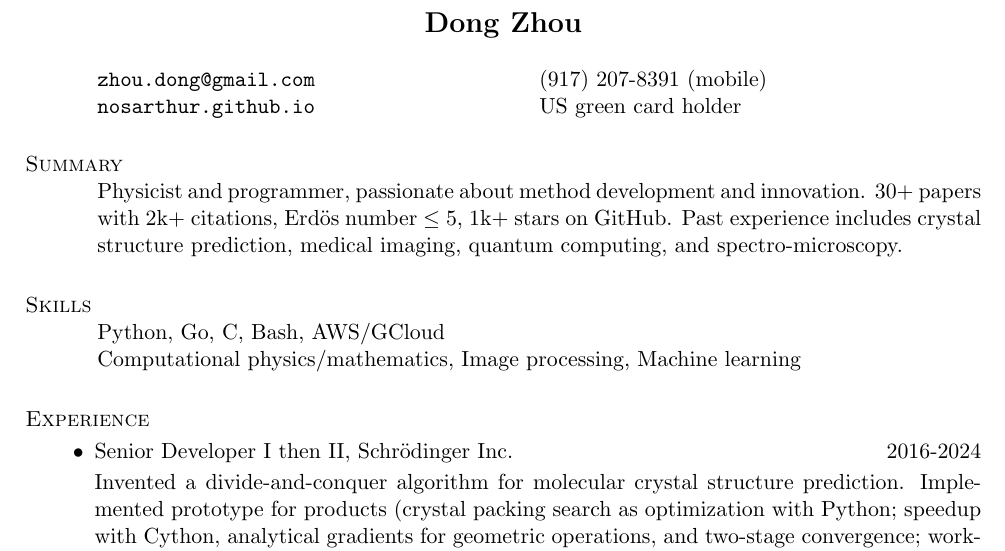
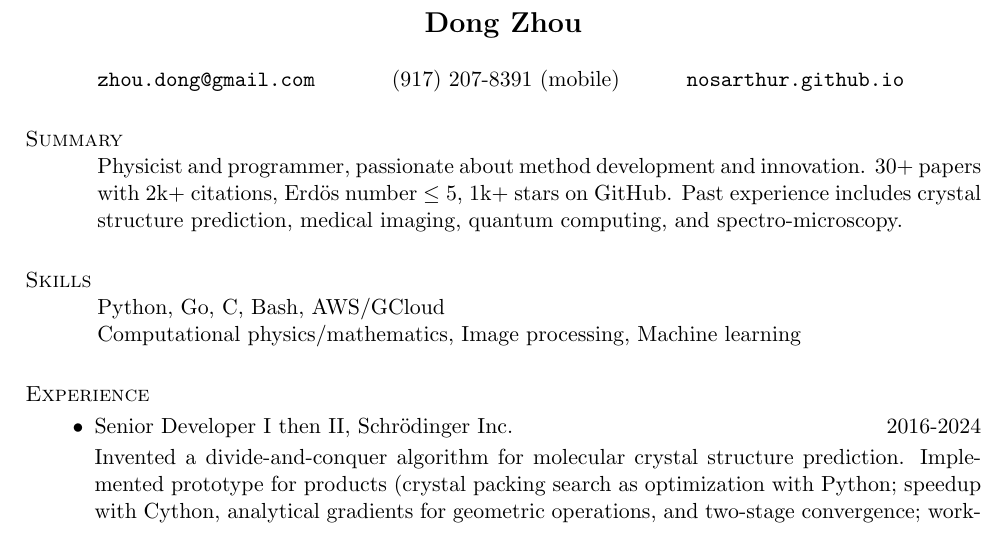
Before and after one commit to nosarthur/CV_resume, a LaTeX CV (base.tex): part of page 1 of 5, cut so that both start at the same text. Compiled offline with pdfLaTeX.

Commit message:
remove gc

```diff
--- a/base.tex
+++ b/base.tex
@@ -37,9 +37,9 @@ pdfsubject={Curriculum Vitae},
 
 \begin{resume}
 
-\begin{ncolumn}{2}
-   {\tt \href{mailto:zhou.dong@gmail.com}{zhou.dong@gmail.com}} &  (917) 207-8391 (mobile) \\
-   {\tt \href{https://nosarthur.github.io}{nosarthur.github.io}} &  US green card holder
+\begin{ncolumn}{3}
+    {\tt \href{mailto:zhou.dong@gmail.com}{zhou.dong@gmail.com}} &  (917) 207-8391 (mobile) &
+   {\tt \href{https://nosarthur.github.io}{nosarthur.github.io}}
 \end{ncolumn}
 
 %------------------------------------------------------------------------------
```
Also changed, not shown: DongZHOU_CV.pdf, DongZHOU_resume.pdf.
